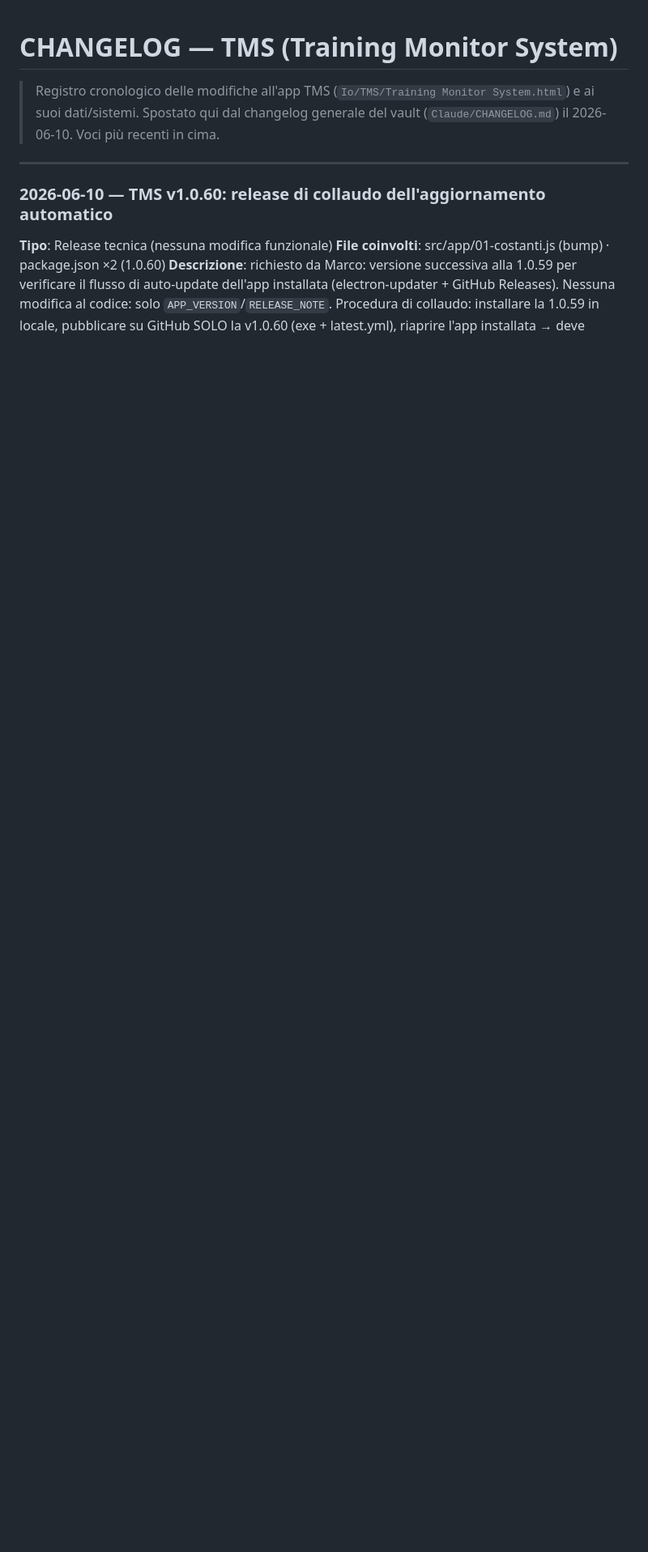
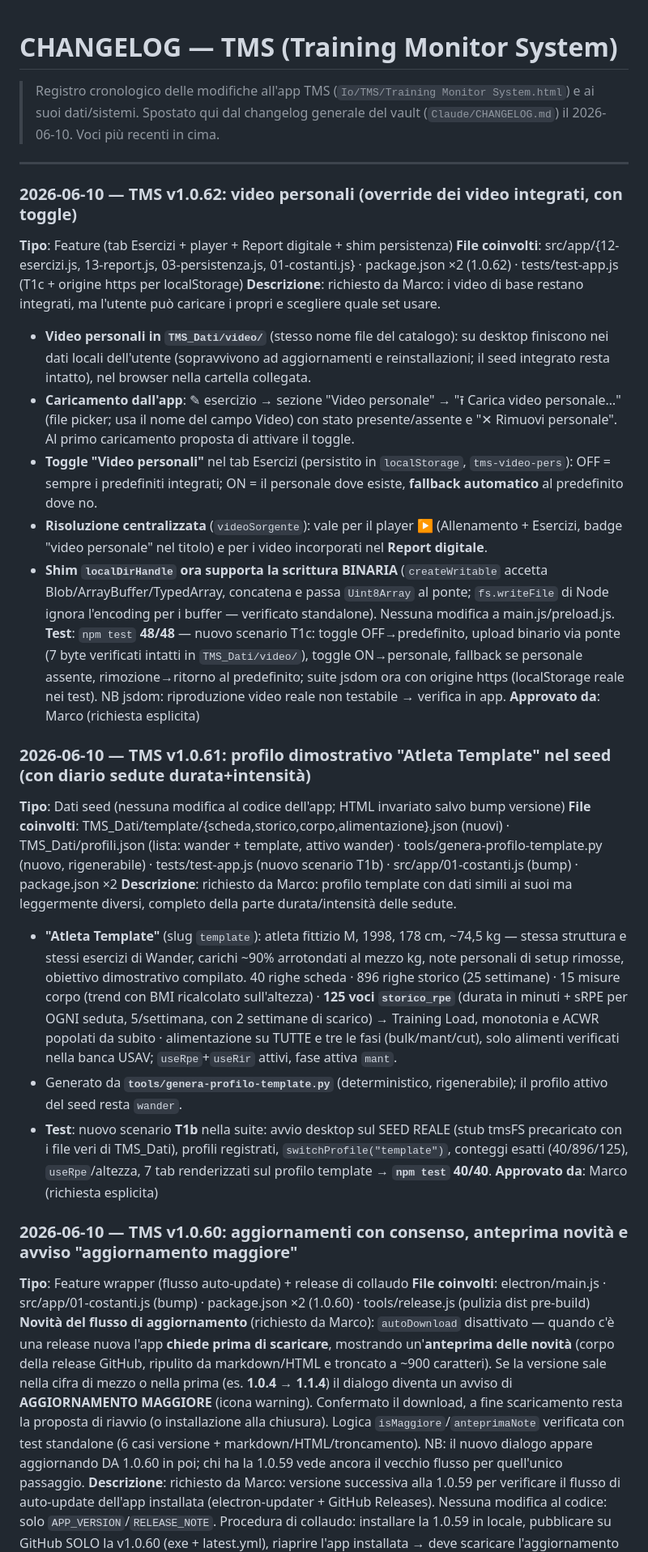
Before and after one commit to marcomartinellione-create/TMS, a Markdown page: CHANGELOG.md, the part around one of its changes. Shown at 81% size. Drawn GitHub-style; blank space fills up the shorter version.

```diff
--- a/CHANGELOG.md
+++ b/CHANGELOG.md
@@ -4,8 +4,32 @@
 
 ---
 
-### 2026-06-10 — TMS v1.0.60: release di collaudo dell'aggiornamento automatico
+### 2026-06-10 — TMS v1.0.62: video personali (override dei video integrati, con toggle)
 
-**Tipo**: Release tecnica (nessuna modifica funzionale)
-**File coinvolti**: src/app/01-costanti.js (bump) · package.json ×2 (1.0.60)
+**Tipo**: Feature (tab Esercizi + player + Report digitale + shim persistenza)
+**File coinvolti**: src/app/{12-esercizi.js, 13-report.js, 03-persistenza.js, 01-costanti.js} · package.json ×2 (1.0.62) · tests/test-app.js (T1c + origine https per localStorage)
+**Descrizione**: richiesto da Marco: i video di base restano integrati, ma l'utente può caricare i propri e scegliere quale set usare.
+- **Video personali in `TMS_Dati/video/`** (stesso nome file del catalogo): su desktop finiscono nei dati locali dell'utente (sopravvivono ad aggiornamenti e reinstallazioni; il seed integrato resta intatto), nel browser nella cartella collegata.
+- **Caricamento dall'app**: ✎ esercizio → sezione "Video personale" → "⭱ Carica video personale…" (file picker; usa il nome del campo Video) con stato presente/assente e "✕ Rimuovi personale". Al primo caricamento proposta di attivare il toggle.
+- **Toggle "Video personali"** nel tab Esercizi (persistito in `localStorage`, `tms-video-pers`): OFF = sempre i predefiniti integrati; ON = il personale dove esiste, **fallback automatico** al predefinito dove no.
+- **Risoluzione centralizzata** (`videoSorgente`): vale per il player ▶ (Allenamento + Esercizi, badge "video personale" nel titolo) e per i video incorporati nel **Report digitale**.
+- **Shim `localDirHandle` ora supporta la scrittura BINARIA** (`createWritable` accetta Blob/ArrayBuffer/TypedArray, concatena e passa `Uint8Array` al ponte; `fs.writeFile` di Node ignora l'encoding per i buffer — verificato standalone). Nessuna modifica a main.js/preload.js.
+**Test**: `npm test` **48/48** — nuovo scenario T1c: toggle OFF→predefinito, upload binario via ponte (7 byte verificati intatti in `TMS_Dati/video/`), toggle ON→personale, fallback se personale assente, rimozione→ritorno al predefinito; suite jsdom ora con origine https (localStorage reale nei test). NB jsdom: riproduzione video reale non testabile → verifica in app.
+**Approvato da**: Marco (richiesta esplicita)
+
+### 2026-06-10 — TMS v1.0.61: profilo dimostrativo "Atleta Template" nel seed (con diario sedute durata+intensità)
+
+**Tipo**: Dati seed (nessuna modifica al codice dell'app; HTML invariato salvo bump versione)
+**File coinvolti**: TMS_Dati/template/{scheda,storico,corpo,alimentazione}.json (nuovi) · TMS_Dati/profili.json (lista: wander + template, attivo wander) · tools/genera-profilo-template.py (nuovo, rigenerabile) · tests/test-app.js (nuovo scenario T1b) · src/app/01-costanti.js (bump) · package.json ×2
+**Descrizione**: richiesto da Marco: profilo template con dati simili ai suoi ma leggermente diversi, completo della parte durata/intensità delle sedute.
+- **"Atleta Template"** (slug `template`): atleta fittizio M, 1998, 178 cm, ~74,5 kg — stessa struttura e stessi esercizi di Wander, carichi ~90% arrotondati al mezzo kg, note personali di setup rimosse, obiettivo dimostrativo compilato. 40 righe scheda · 896 righe storico (25 settimane) · 15 misure corpo (trend con BMI ricalcolato sull'altezza) · **125 voci `storico_rpe`** (durata in minuti + sRPE per OGNI seduta, 5/settimana, con 2 settimane di scarico) → Training Load, monotonia e ACWR popolati da subito · alimentazione su TUTTE e tre le fasi (bulk/mant/cut), solo alimenti verificati nella banca USAV; `useRpe`+`useRir` attivi, fase attiva `mant`.
+- Generato da **`tools/genera-profilo-template.py`** (deterministico, rigenerabile); il profilo attivo del seed resta `wander`.
+- **Test**: nuovo scenario **T1b** nella suite: avvio desktop sul SEED REALE (stub tmsFS precaricato con i file veri di TMS_Dati), profili registrati, `switchProfile("template")`, conteggi esatti (40/896/125), `useRpe`/altezza, 7 tab renderizzati sul profilo template → **`npm test` 40/40**.
+**Approvato da**: Marco (richiesta esplicita)
+
+### 2026-06-10 — TMS v1.0.60: aggiornamenti con consenso, anteprima novità e avviso "aggiornamento maggiore"
+
+**Tipo**: Feature wrapper (flusso auto-update) + release di collaudo
+**File coinvolti**: electron/main.js · src/app/01-costanti.js (bump) · package.json ×2 (1.0.60) · tools/release.js (pulizia dist pre-build)
+**Novità del flusso di aggiornamento** (richiesto da Marco): `autoDownload` disattivato — quando c'è una release nuova l'app **chiede prima di scaricare**, mostrando un'**anteprima delle novità** (corpo della release GitHub, ripulito da markdown/HTML e troncato a ~900 caratteri). Se la versione sale nella cifra di mezzo o nella prima (es. **1.0.4 → 1.1.4**) il dialogo diventa un avviso di **AGGIORNAMENTO MAGGIORE** (icona warning). Confermato il download, a fine scaricamento resta la proposta di riavvio (o installazione alla chiusura). Logica `isMaggiore`/`anteprimaNote` verificata con test standalone (6 casi versione + markdown/HTML/troncamento). NB: il nuovo dialogo appare aggiornando DA 1.0.60 in poi; chi ha la 1.0.59 vede ancora il vecchio flusso per quell'unico passaggio.
 **Descrizione**: richiesto da Marco: versione successiva alla 1.0.59 per verificare il flusso di auto-update dell'app installata (electron-updater + GitHub Releases). Nessuna modifica al codice: solo `APP_VERSION`/`RELEASE_NOTE`. Procedura di collaudo: installare la 1.0.59 in locale, pubblicare su GitHub SOLO la v1.0.60 (exe + latest.yml), riaprire l'app installata → deve scaricare l'aggiornamento e proporre il riavvio.
```
Also changed, not shown: other parts of CHANGELOG.md (+3 -1 lines).
